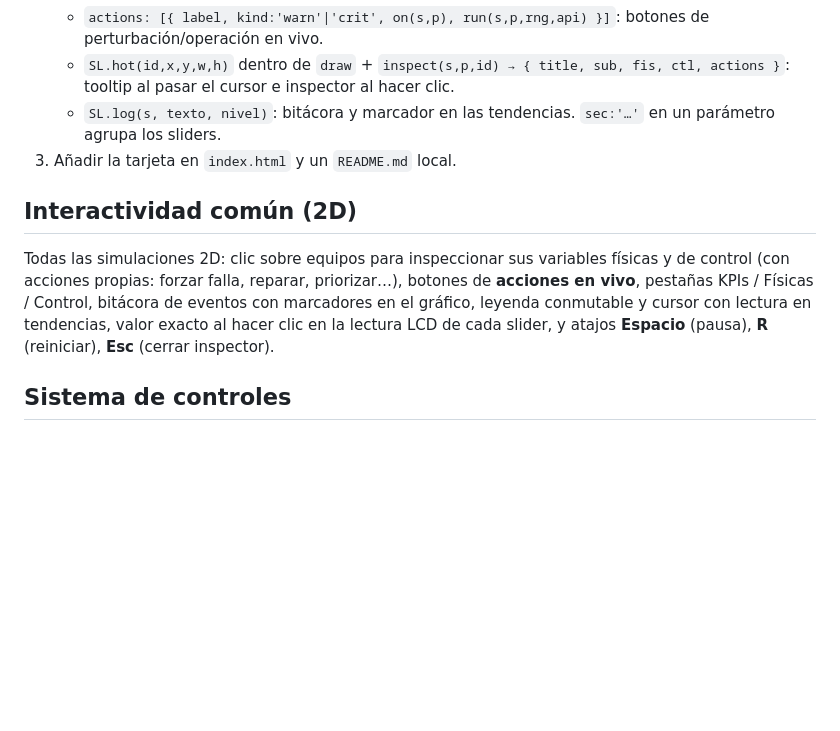
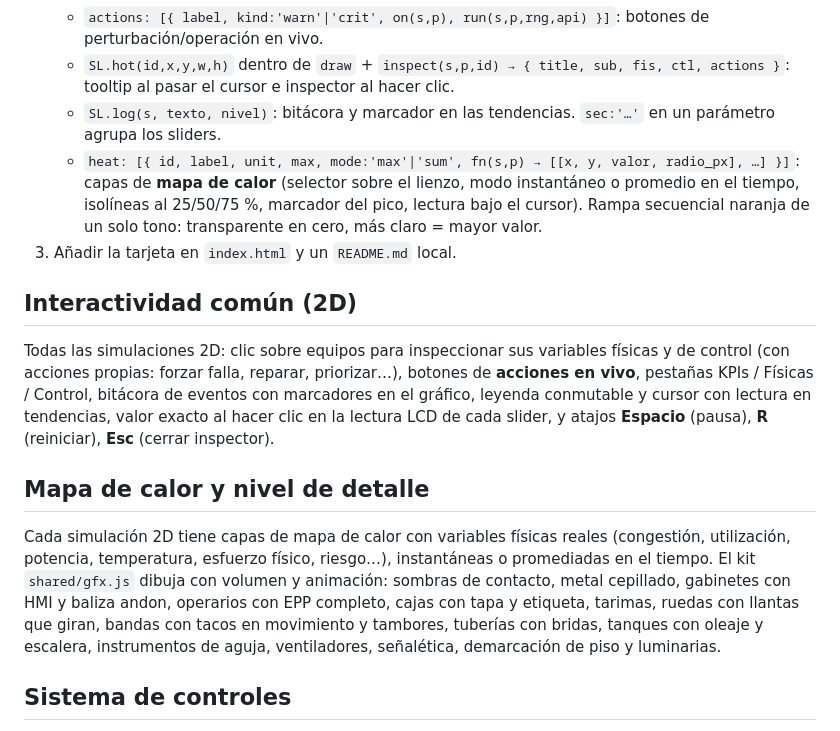
Before and after one commit to LuisSeguraHSE/Synth-Labs, a Markdown page: README.md, the part around the change. Rendered like a GitHub page; blank space fills up the shorter version.

Commit message:
README: mapa de calor y LOD
Co-Authored-By: Claude Opus 5.5 <noreply@anthropic.com>
Claude-Session: https://claude.ai/code/session_01KTNZJpfC5oF8GSdJtGKfVQ

```diff
--- a/README.md
+++ b/README.md
@@ -53,10 +53,16 @@ Ver [`cadena-de-frio/`](cadena-de-frio/) · [▶ Abrir cámara frigorífica 3D](
    - `actions: [{ label, kind:'warn'|'crit', on(s,p), run(s,p,rng,api) }]`: botones de perturbación/operación en vivo.
    - `SL.hot(id,x,y,w,h)` dentro de `draw` + `inspect(s,p,id) → { title, sub, fis, ctl, actions }`: tooltip al pasar el cursor e inspector al hacer clic.
    - `SL.log(s, texto, nivel)`: bitácora y marcador en las tendencias. `sec:'…'` en un parámetro agrupa los sliders.
+   - `heat: [{ id, label, unit, max, mode:'max'|'sum', fn(s,p) → [[x, y, valor, radio_px], …] }]`: capas de **mapa de calor**
+     (selector sobre el lienzo, modo instantáneo o promedio en el tiempo, isolíneas al 25/50/75 %, marcador del pico,
+     lectura bajo el cursor). Rampa secuencial naranja de un solo tono: transparente en cero, más claro = mayor valor.
 3. Añadir la tarjeta en `index.html` y un `README.md` local.
 
 ## Interactividad común (2D)
 Todas las simulaciones 2D: clic sobre equipos para inspeccionar sus variables físicas y de control (con acciones propias: forzar falla, reparar, priorizar…), botones de **acciones en vivo**, pestañas KPIs / Físicas / Control, bitácora de eventos con marcadores en el gráfico, leyenda conmutable y cursor con lectura en tendencias, valor exacto al hacer clic en la lectura LCD de cada slider, y atajos **Espacio** (pausa), **R** (reiniciar), **Esc** (cerrar inspector).
+
+## Mapa de calor y nivel de detalle
+Cada simulación 2D tiene capas de mapa de calor con variables físicas reales (congestión, utilización, potencia, temperatura, esfuerzo físico, riesgo…), instantáneas o promediadas en el tiempo. El kit `shared/gfx.js` dibuja con volumen y animación: sombras de contacto, metal cepillado, gabinetes con HMI y baliza andon, operarios con EPP completo, cajas con tapa y etiqueta, tarimas, ruedas con llantas que giran, bandas con tacos en movimiento y tambores, tuberías con bridas, tanques con oleaje y escalera, instrumentos de aguja, ventiladores, señalética, demarcación de piso y luminarias.
 
 ## Sistema de controles
 `shared/controls.css` + `shared/controls.js`: teclas con profundidad y LED, segmentados, pestañas con indicador, faders con escala y relleno, interruptores, chips de capa y lecturas LCD. Lo usan las 2D y la cámara 3D.
```
